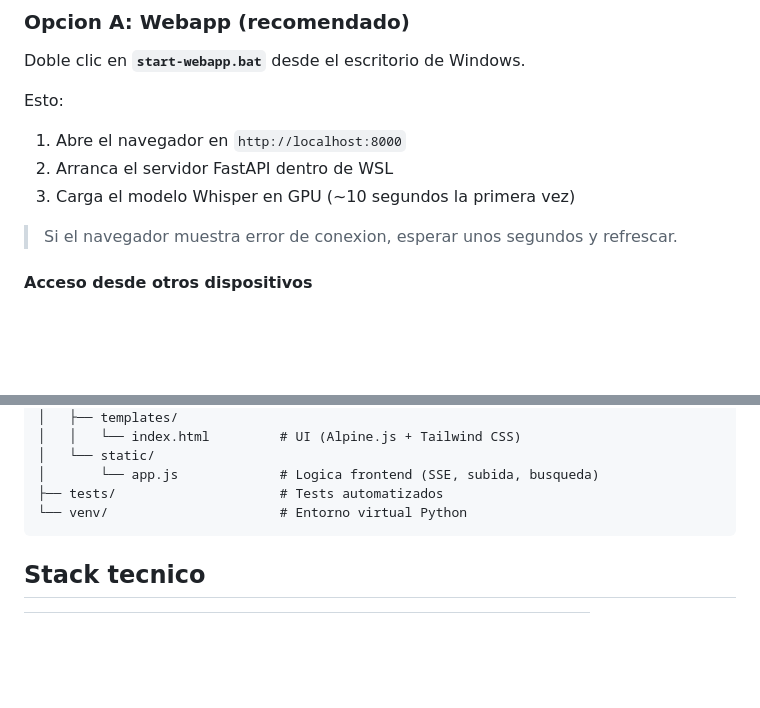
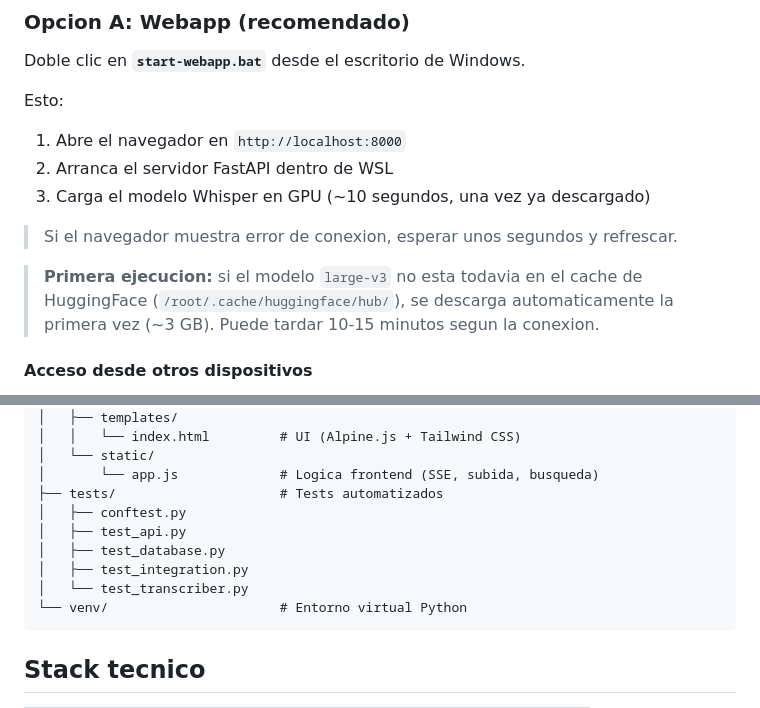
Before and after one commit to Mykle23/transcriptvideo, a Markdown page: README.md, 2 parts joined by grey strips. Drawn GitHub-style; blank space fills up the shorter version.

````diff
--- a/README.md
+++ b/README.md
@@ -43,9 +48,11 @@ Doble clic en **`start-webapp.bat`** desde el escritorio de Windows.
 Esto:
 1. Abre el navegador en `http://localhost:8000`
 2. Arranca el servidor FastAPI dentro de WSL
-3. Carga el modelo Whisper en GPU (~10 segundos la primera vez)
+3. Carga el modelo Whisper en GPU (~10 segundos, una vez ya descargado)
 
 > Si el navegador muestra error de conexion, esperar unos segundos y refrescar.
+
+> **Primera ejecucion:** si el modelo `large-v3` no esta todavia en el cache de HuggingFace (`/root/.cache/huggingface/hub/`), se descarga automaticamente la primera vez (~3 GB). Puede tardar 10-15 minutos segun la conexion.
 
 #### Acceso desde otros dispositivos
 
@@ -98,6 +105,11 @@ transcriptvideo/
 │   └── static/
 │       └── app.js             # Logica frontend (SSE, subida, busqueda)
 ├── tests/                     # Tests automatizados
+│   ├── conftest.py
+│   ├── test_api.py
+│   ├── test_database.py
+│   ├── test_integration.py
+│   └── test_transcriber.py
 └── venv/                      # Entorno virtual Python
 ```
 
````
Also changed, not shown: other parts of README.md (+35 -1 lines), 1 other file.
